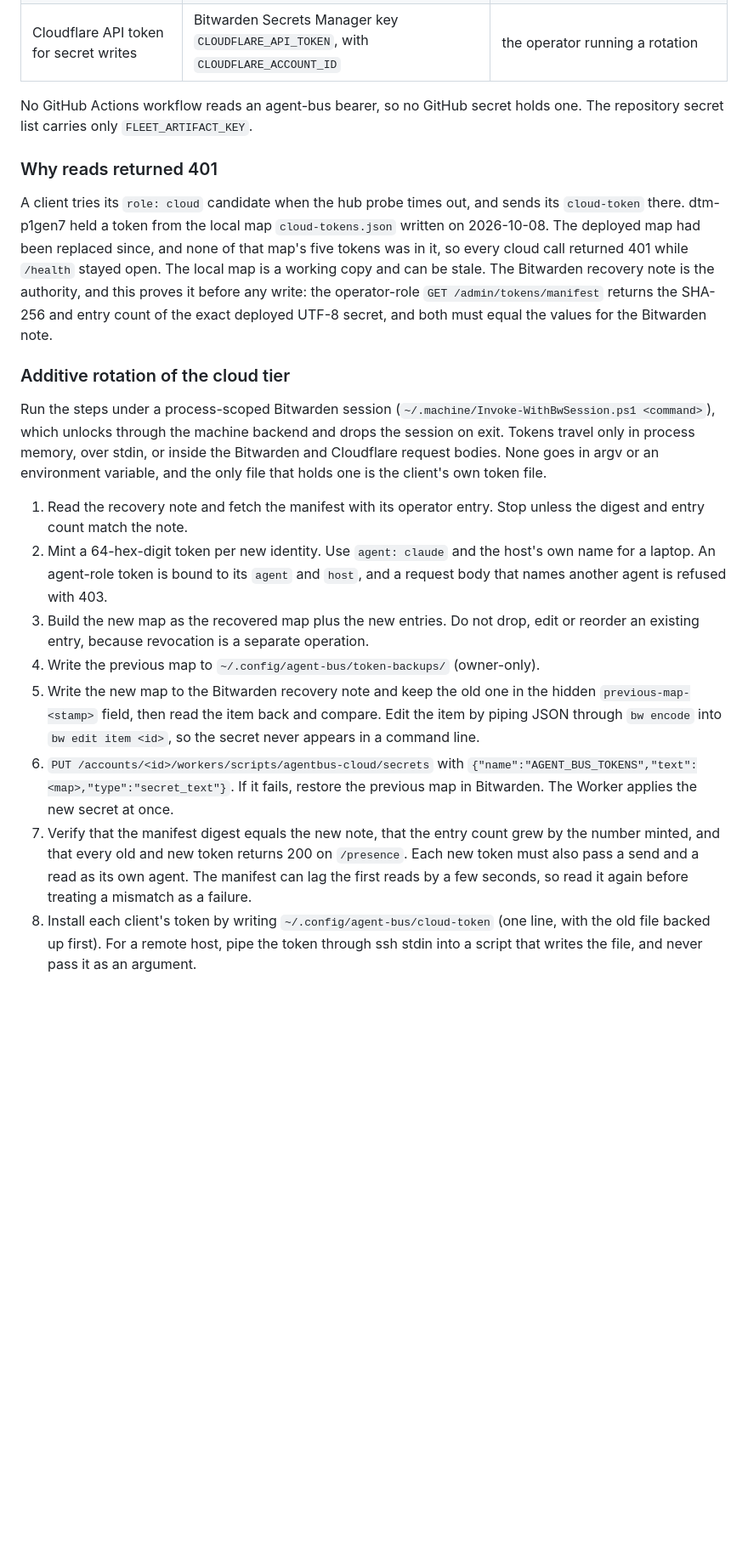
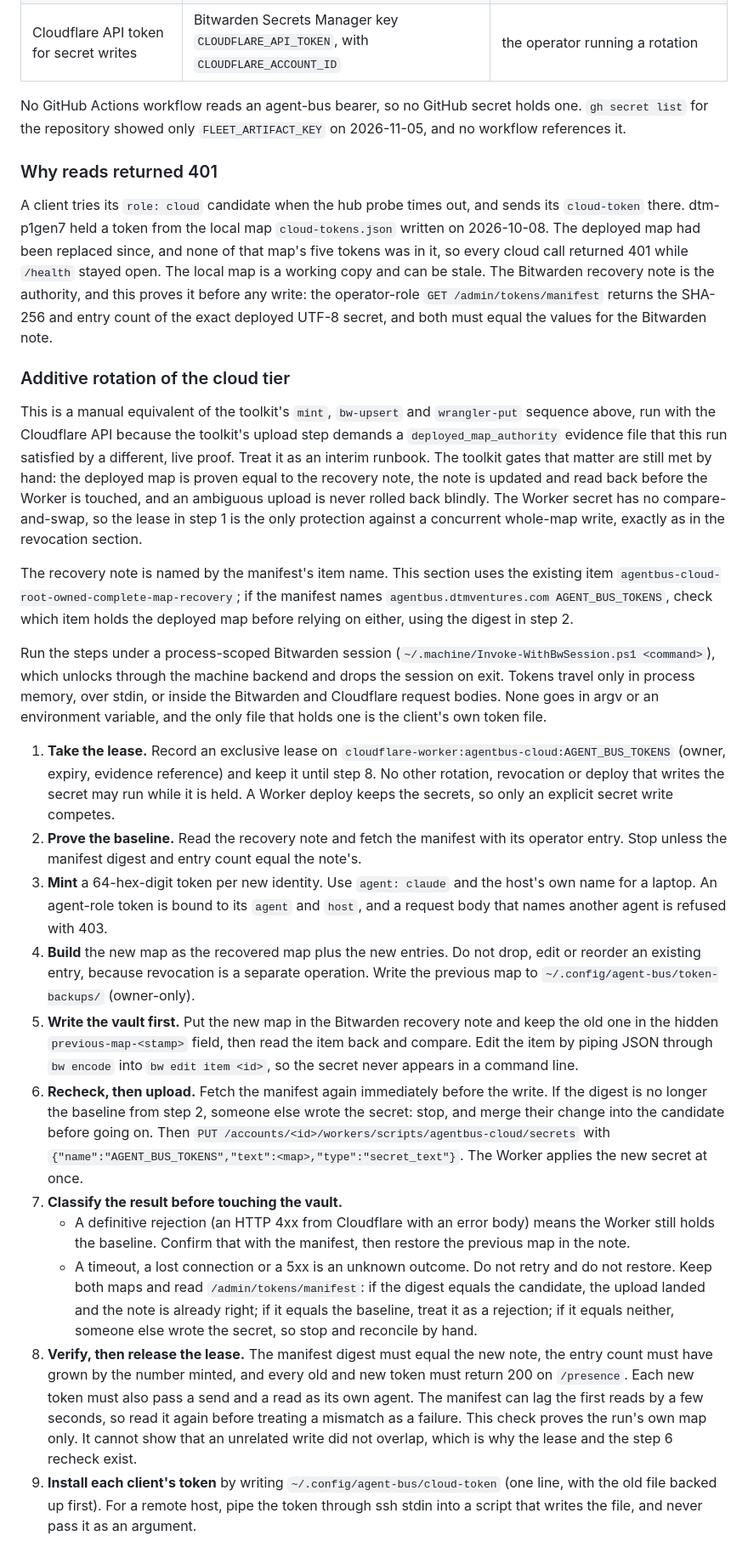
Before and after one commit to David-Martel/agent-hub, a Markdown page: docs/cloud-token-operations.md, the part around one of its changes. Shown at 85% size. Drawn GitHub-style; blank space fills up the shorter version.

Commit message:
docs(cloud): serialize the whole-map write and reconcile an ambiguous upload before restoring
The rotation runbook checked the deployed baseline once, at the start, then
uploaded the whole map with no lease and no second check, and told the operator
to restore the previous map in Bitwarden on any failed PUT. A concurrent
rotation could be overwritten, and a timeout after Cloudflare accepted the
secret would leave the recovery note disagreeing with production.

The runbook now takes an exclusive lease, rechecks the manifest digest right
before the upload, classifies a rejection against an unknown outcome and
reconciles an unknown outcome against the manifest before changing the note,
and applies the same care to rollback. It also says why it is a manual
equivalent of the toolkit's upload gates and which recovery item it used.

Co-Authored-By: Claude Sonnet 5.5 <noreply@anthropic.com>
Agent: claude

```diff
--- a/docs/cloud-token-operations.md
+++ b/docs/cloud-token-operations.md
@@ -227,7 +227,8 @@ SHA-256 of the trimmed token; compare fingerprints, never print a token.
 | Cloudflare API token for secret writes | Bitwarden Secrets Manager key `CLOUDFLARE_API_TOKEN`, with `CLOUDFLARE_ACCOUNT_ID` | the operator running a rotation |
 
 No GitHub Actions workflow reads an agent-bus bearer, so no GitHub secret holds
-one. The repository secret list carries only `FLEET_ARTIFACT_KEY`.
+one. `gh secret list` for the repository showed only `FLEET_ARTIFACT_KEY` on
+2026-11-05, and no workflow references it.
 
 ### Why reads returned 401
 
@@ -243,6 +244,21 @@ the values for the Bitwarden note.
 
 ### Additive rotation of the cloud tier
 
+This is a manual equivalent of the toolkit's `mint`, `bw-upsert` and
+`wrangler-put` sequence above, run with the Cloudflare API because the toolkit's
+upload step demands a `deployed_map_authority` evidence file that this run
+satisfied by a different, live proof. Treat it as an interim runbook. The
+toolkit gates that matter are still met by hand: the deployed map is proven
+equal to the recovery note, the note is updated and read back before the Worker
+is touched, and an ambiguous upload is never rolled back blindly. The Worker
+secret has no compare-and-swap, so the lease in step 1 is the only protection
+against a concurrent whole-map write, exactly as in the revocation section.
+
+The recovery note is named by the manifest's item name. This section uses the
+existing item `agentbus-cloud-root-owned-complete-map-recovery`; if the manifest
+names `agentbus.dtmventures.com AGENT_BUS_TOKENS`, check which item holds the
+deployed map before relying on either, using the digest in step 2.
+
 Run the steps under a process-scoped Bitwarden session
 (`~/.machine/Invoke-WithBwSession.ps1 <command>`), which unlocks through the
 machine backend and drops the session on exit. Tokens travel only in process
@@ -250,30 +266,49 @@ memory, over stdin, or inside the Bitwarden and Cloudflare request bodies. None
 goes in argv or an environment variable, and the only file that holds one is
 the client's own token file.
 
-1. Read the recovery note and fetch the manifest with its operator entry. Stop
-   unless the digest and entry count match the note.
-2. Mint a 64-hex-digit token per new identity. Use `agent: claude` and the
+1. **Take the lease.** Record an exclusive lease on
+   `cloudflare-worker:agentbus-cloud:AGENT_BUS_TOKENS` (owner, expiry, evidence
+   reference) and keep it until step 8. No other rotation, revocation or deploy
+   that writes the secret may run while it is held. A Worker deploy keeps the
+   secrets, so only an explicit secret write competes.
+2. **Prove the baseline.** Read the recovery note and fetch the manifest with its
+   operator entry. Stop unless the manifest digest and entry count equal the
+   note's.
+3. **Mint** a 64-hex-digit token per new identity. Use `agent: claude` and the
    host's own name for a laptop. An agent-role token is bound to its `agent` and
    `host`, and a request body that names another agent is refused with 403.
-3. Build the new map as the recovered map plus the new entries. Do not drop,
+4. **Build** the new map as the recovered map plus the new entries. Do not drop,
    edit or reorder an existing entry, because revocation is a separate
-   operation.
-4. Write the previous map to `~/.config/agent-bus/token-backups/` (owner-only).
-5. Write the new map to the Bitwarden recovery note and keep the old one in the
-   hidden `previous-map-<stamp>` field, then read the item back and compare.
-   Edit the item by piping JSON through `bw encode` into `bw edit item <id>`,
-   so the secret never appears in a command line.
-6. `PUT /accounts/<id>/workers/scripts/agentbus-cloud/secrets` with
-   `{"name":"AGENT_BUS_TOKENS","text":<map>,"type":"secret_text"}`. If it
-   fails, restore the previous map in Bitwarden. The Worker applies the new
-   secret at once.
-7. Verify that the manifest digest equals the new note, that the entry count
-   grew by the number minted, and that every old and new token returns 200 on
-   `/presence`. Each new token must also pass a send and a read as its own
-   agent. The manifest can lag the first reads by a few seconds, so read it again
-   before treating a mismatch as a failure.
-8. Install each client's token by writing `~/.config/agent-bus/cloud-token` (one
-   line, with the old file backed up first). For a remote host, pipe the token
-   through ssh stdin into a script that writes the file, and never pass it as an
-   argument.
+   operation. Write the previous map to `~/.config/agent-bus/token-backups/`
+   (owner-only).
+5. **Write the vault first.** Put the new map in the Bitwarden recovery note and
+   keep the old one in the hidden `previous-map-<stamp>` field, then read the
+   item back and compare. Edit the item by piping JSON through `bw encode` into
+   `bw edit item <id>`, so the secret never appears in a command line.
+6. **Recheck, then upload.** Fetch the manifest again immediately before the
+   write. If the digest is no longer the baseline from step 2, someone else wrote
+   the secret: stop, and merge their change into the candidate before going on.
+   Then `PUT /accounts/<id>/workers/scripts/agentbus-cloud/secrets` with
+   `{"name":"AGENT_BUS_TOKENS","text":<map>,"type":"secret_text"}`. The Worker
+   applies the new secret at once.
+7. **Classify the result before touching the vault.**
+   - A definitive rejection (an HTTP 4xx from Cloudflare with an error body)
+     means the Worker still holds the baseline. Confirm that with the manifest,
+     then restore the previous map in the note.
+   - A timeout, a lost connection or a 5xx is an unknown outcome. Do not retry
+     and do not restore. Keep both maps and read `/admin/tokens/manifest`: if
+     the digest equals the candidate, the upload landed and the note is already
+     right; if it equals the baseline, treat it as a rejection; if it equals
+     neither, someone else wrote the secret, so stop and reconcile by hand.
+8. **Verify, then release the lease.** The manifest digest must equal the new
+   note, the entry count must have grown by the number minted, and every old and
+   new token must return 200 on `/presence`. Each new token must also pass a
+   send and a read as its own agent. The manifest can lag the first reads by a
+   few seconds, so read it again before treating a mismatch as a failure. This
+   check proves the run's own map only. It cannot show that an unrelated write
+   did not overlap, which is why the lease and the step 6 recheck exist.
+9. **Install each client's token** by writing `~/.config/agent-bus/cloud-token`
+   (one line, with the old file backed up first). For a remote host, pipe the
+   token through ssh stdin into a script that writes the file, and never pass it
+   as an argument.
 
```
Also changed, not shown: other parts of docs/cloud-token-operations.md (+9 -3 lines).
